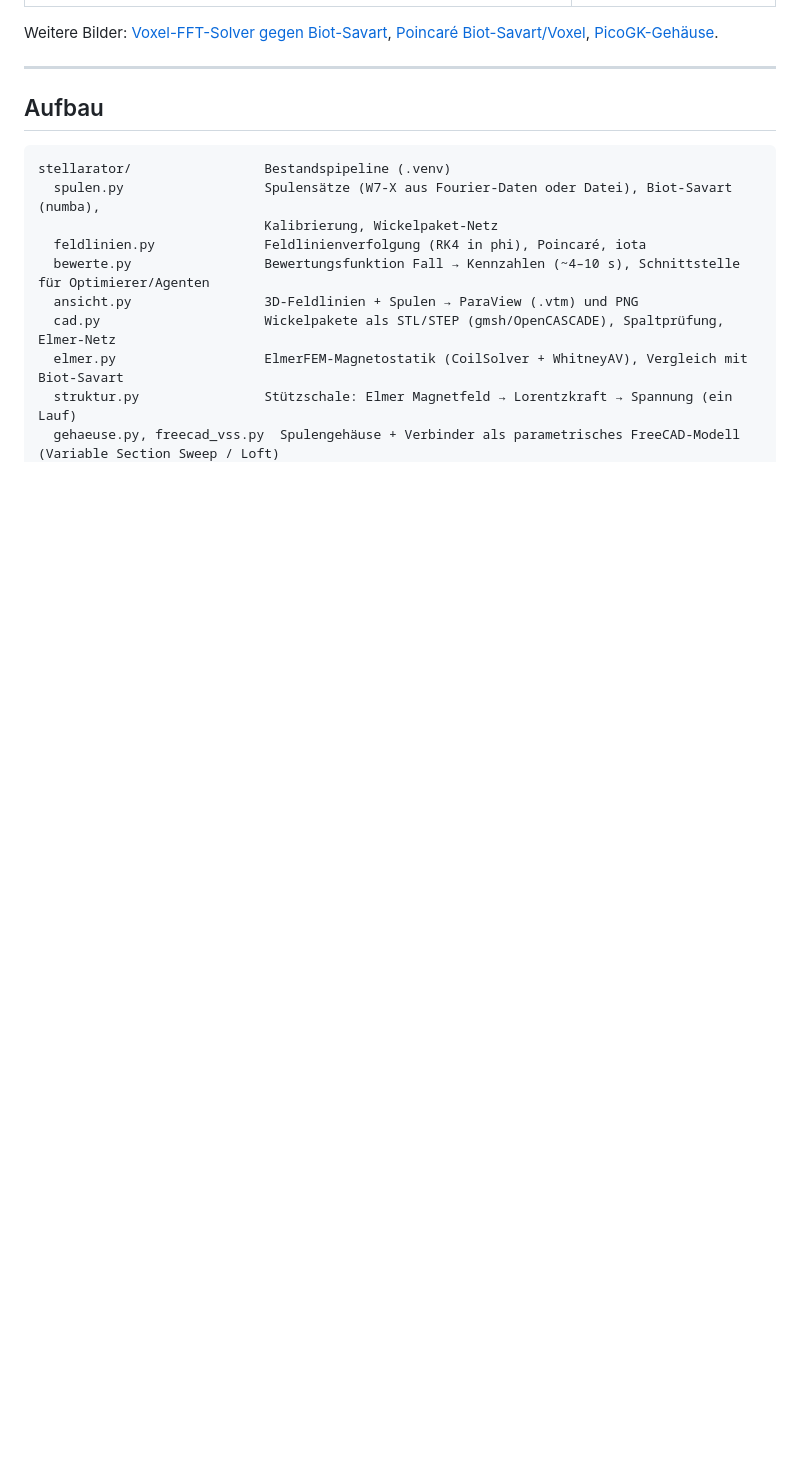
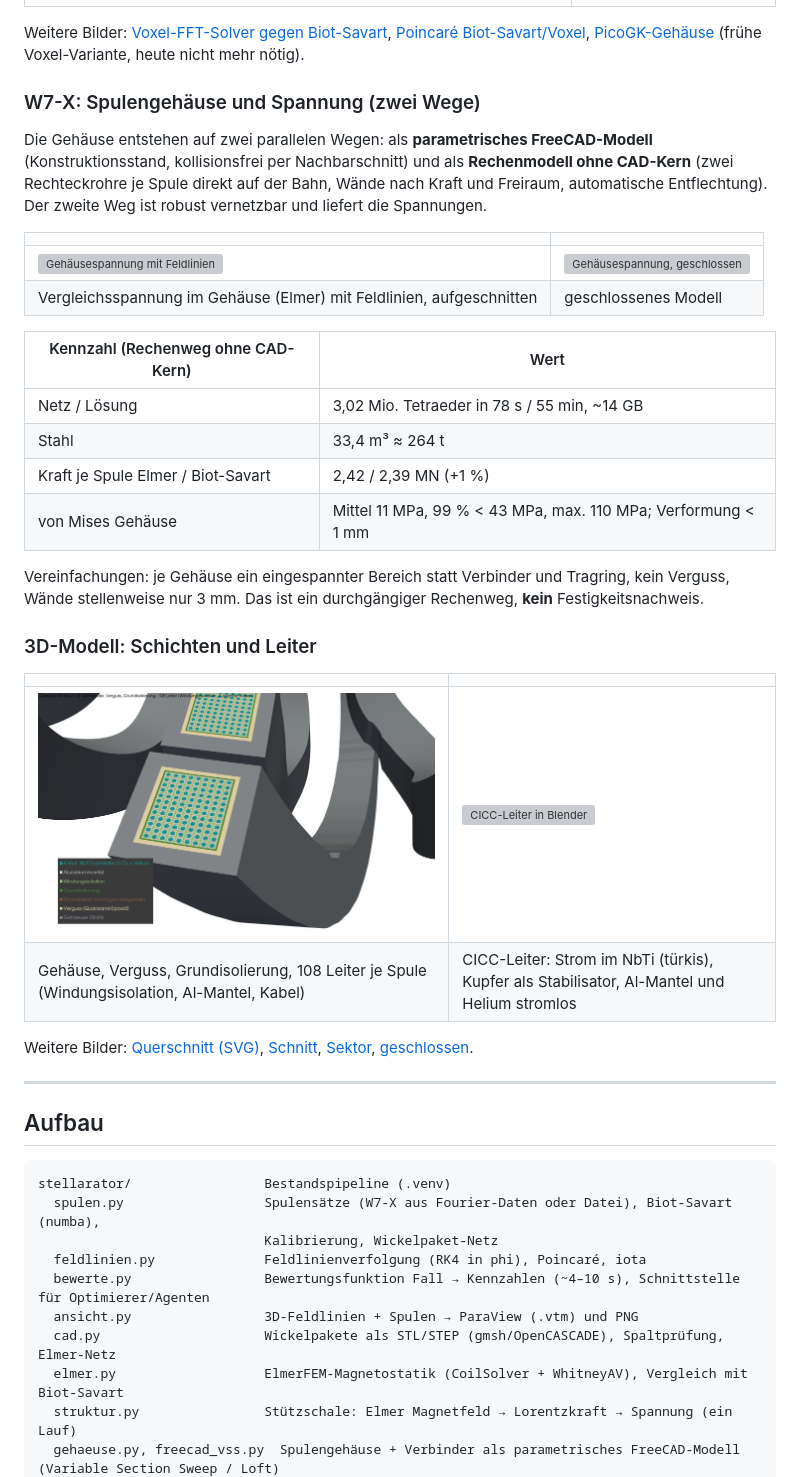
Before and after one commit to ThomasSchmiegelt/stellarator-design, a Markdown page: README.md, the part around one of its changes. Drawn GitHub-style; blank space fills up the shorter version; grey boxes are pictures that could not be loaded.

```diff
--- a/README.md
+++ b/README.md
@@ -187,7 +224,40 @@ entspricht der Netzweite von 5 cm.
 
 Weitere Bilder: [Voxel-FFT-Solver gegen Biot-Savart](docs/bilder/w7x_voxelsolver_validierung.png),
 [Poincaré Biot-Savart/Voxel](docs/bilder/w7x_poincare_biotsavart_voxel.png),
-[PicoGK-Gehäuse](docs/bilder/w7x_picogk_gehaeuse.png).
+[PicoGK-Gehäuse](docs/bilder/w7x_picogk_gehaeuse.png) (frühe Voxel-Variante, heute nicht mehr nötig).
+
+### W7-X: Spulengehäuse und Spannung (zwei Wege)
+
+Die Gehäuse entstehen auf zwei parallelen Wegen: als **parametrisches FreeCAD-Modell** (Konstruktionsstand,
+kollisionsfrei per Nachbarschnitt) und als **Rechenmodell ohne CAD-Kern** (zwei Rechteckrohre je Spule direkt auf
+der Bahn, Wände nach Kraft und Freiraum, automatische Entflechtung). Der zweite Weg ist robust vernetzbar und
+liefert die Spannungen.
+
+| | |
+|---|---|
+| ![Gehäusespannung mit Feldlinien](docs/bilder/w7x_feldlinien_spannung.png) | ![Gehäusespannung, geschlossen](docs/bilder/w7x_feldlinien_spannung_geschlossen.png) |
+| Vergleichsspannung im Gehäuse (Elmer) mit Feldlinien, aufgeschnitten | geschlossenes Modell |
+
+| Kennzahl (Rechenweg ohne CAD-Kern) | Wert |
+|---|---|
+| Netz / Lösung | 3,02 Mio. Tetraeder in 78 s / 55 min, ~14 GB |
+| Stahl | 33,4 m³ ≈ 264 t |
+| Kraft je Spule Elmer / Biot-Savart | 2,42 / 2,39 MN (+1 %) |
+| von Mises Gehäuse | Mittel 11 MPa, 99 % < 43 MPa, max. 110 MPa; Verformung < 1 mm |
+
+Vereinfachungen: je Gehäuse ein eingespannter Bereich statt Verbinder und Tragring, kein Verguss, Wände
+stellenweise nur 3 mm. Das ist ein durchgängiger Rechenweg, **kein** Festigkeitsnachweis.
+
+### 3D-Modell: Schichten und Leiter
+
+| | |
+|---|---|
+| ![Schnittmodell Detail](docs/bilder/w7x_torus3d_detail.png) | ![CICC-Leiter in Blender](docs/bilder/w7x_leiter3d_blender.png) |
+| Gehäuse, Verguss, Grundisolierung, 108 Leiter je Spule (Windungsisolation, Al-Mantel, Kabel) | CICC-Leiter: Strom im NbTi (türkis), Kupfer als Stabilisator, Al-Mantel und Helium stromlos |
+
+Weitere Bilder: [Querschnitt (SVG)](docs/bilder/w7x_spule_querschnitt.svg),
+[Schnitt](docs/bilder/w7x_torus3d_schnitt.png), [Sektor](docs/bilder/w7x_torus3d_sektor.png),
+[geschlossen](docs/bilder/w7x_torus3d_geschlossen.png).
 
 ---
 
```
Also changed, not shown: other parts of README.md (+65 -14 lines).
